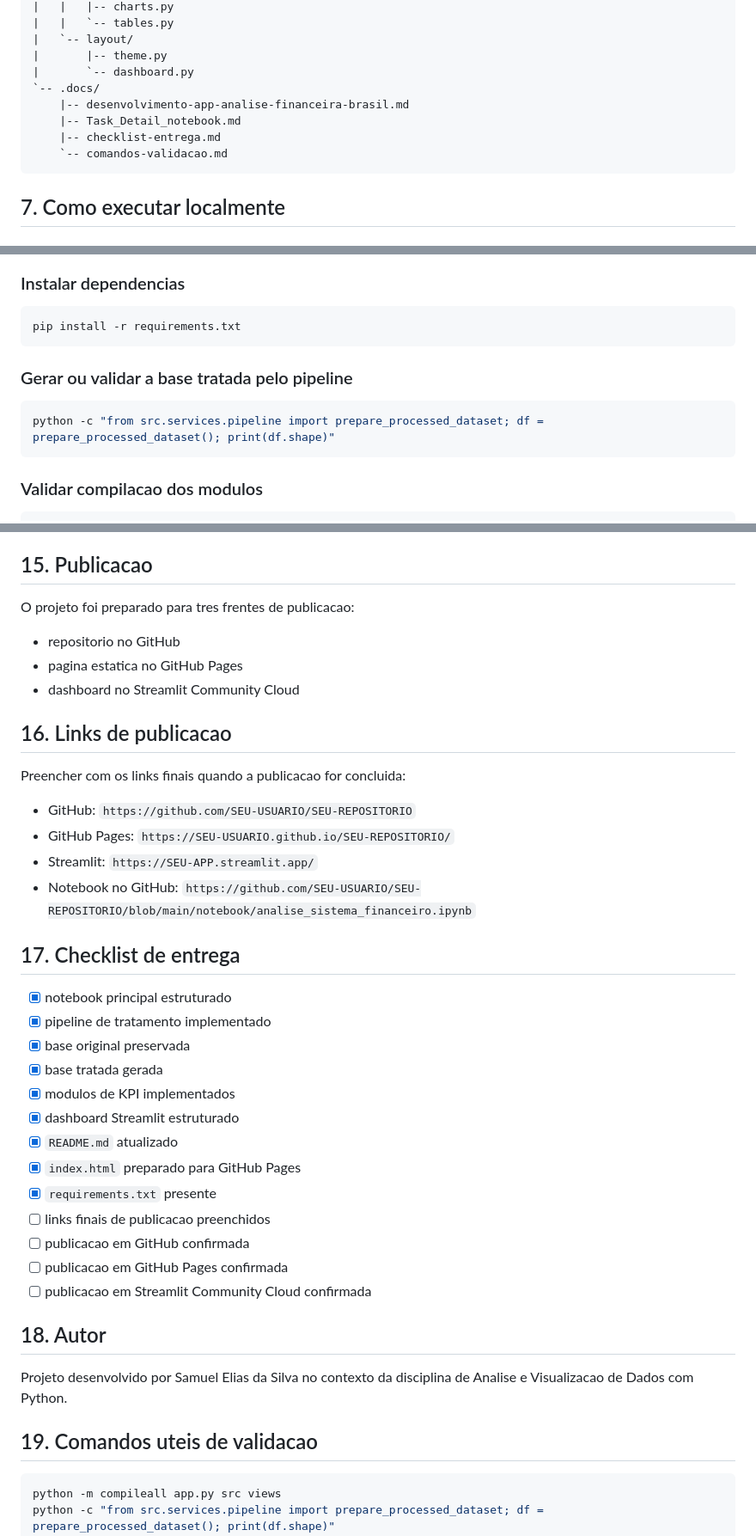
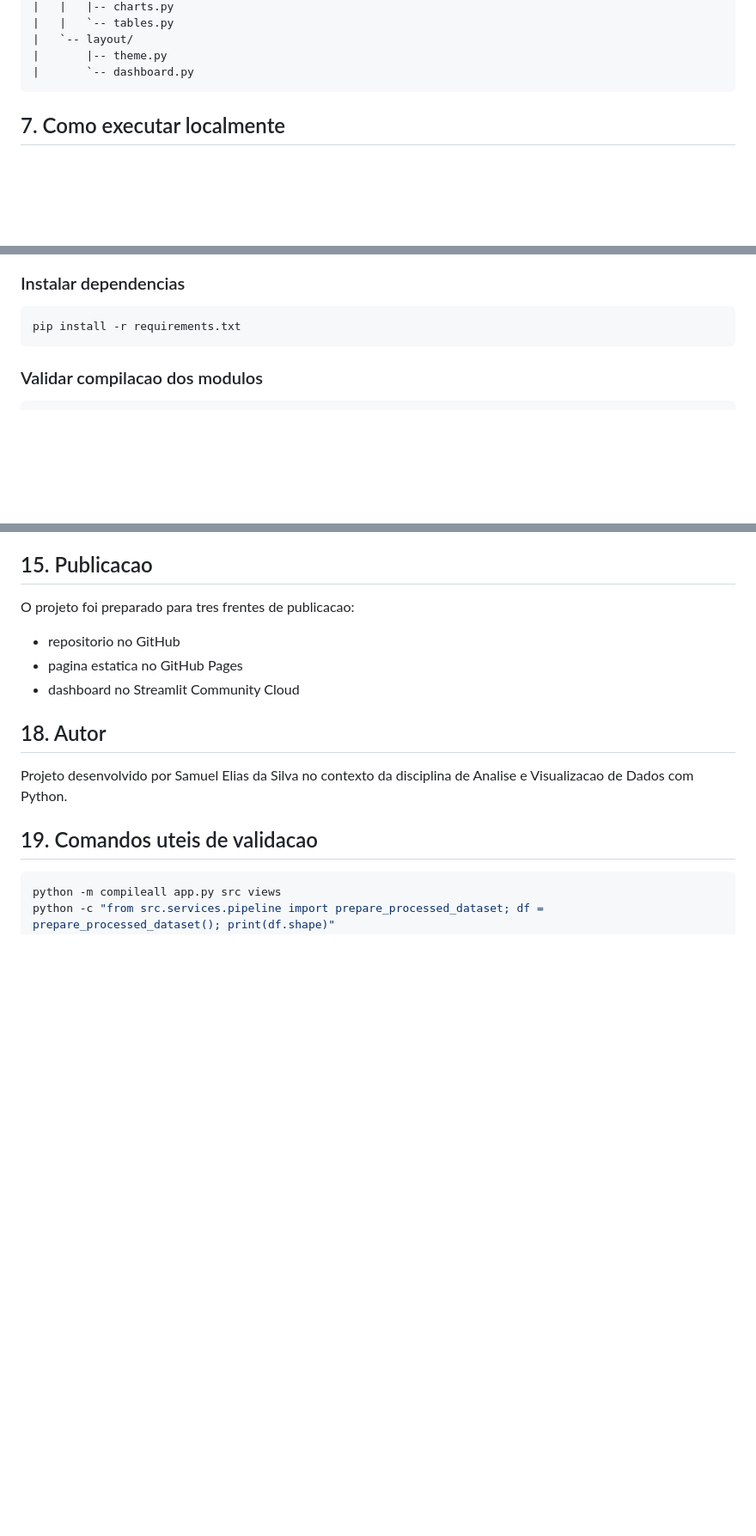
Before and after one commit to SamuellRock/Analise-Sistema-Financeiro-UNILASALLE-G2, a Markdown page: README.md, 3 parts joined by grey strips. Shown at 86% size. GitHub-like rendering; blank space fills up the shorter version.

Commit message:
primeira parte do esqueleto feito

````diff
--- a/README.md
+++ b/README.md
@@ -85,11 +85,6 @@ PROJETO-G2/
 |   `-- layout/
 |       |-- theme.py
 |       `-- dashboard.py
-`-- .docs/
-    |-- desenvolvimento-app-analise-financeira-brasil.md
-    |-- Task_Detail_notebook.md
-    |-- checklist-entrega.md
-    `-- comandos-validacao.md
 ```
 
 ## 7. Como executar localmente
@@ -110,12 +105,6 @@ python -m venv .venv
 
 ```bash
 pip install -r requirements.txt
-```
-
-### Gerar ou validar a base tratada pelo pipeline
-
-```bash
-python -c "from src.services.pipeline import prepare_processed_dataset; df = prepare_processed_dataset(); print(df.shape)"
 ```
 
 ### Validar compilacao dos modulos
@@ -218,30 +207,6 @@ O projeto foi preparado para tres frentes de publicacao:
 - pagina estatica no GitHub Pages
 - dashboard no Streamlit Community Cloud
 
-## 16. Links de publicacao
-
-Preencher com os links finais quando a publicacao for concluida:
-
-- GitHub: `https://github.com/SEU-USUARIO/SEU-REPOSITORIO`
-- GitHub Pages: `https://SEU-USUARIO.github.io/SEU-REPOSITORIO/`
-- Streamlit: `https://SEU-APP.streamlit.app/`
-- Notebook no GitHub: `https://github.com/SEU-USUARIO/SEU-REPOSITORIO/blob/main/notebook/analise_sistema_financeiro.ipynb`
-
-## 17. Checklist de entrega
-
-- [x] notebook principal estruturado
-- [x] pipeline de tratamento implementado
-- [x] base original preservada
-- [x] base tratada gerada
-- [x] modulos de KPI implementados
-- [x] dashboard Streamlit estruturado
-- [x] `README.md` atualizado
-- [x] `index.html` preparado para GitHub Pages
-- [x] `requirements.txt` presente
-- [ ] links finais de publicacao preenchidos
-- [ ] publicacao em GitHub confirmada
-- [ ] publicacao em GitHub Pages confirmada
-- [ ] publicacao em Streamlit Community Cloud confirmada
 
 ## 18. Autor
 
````
